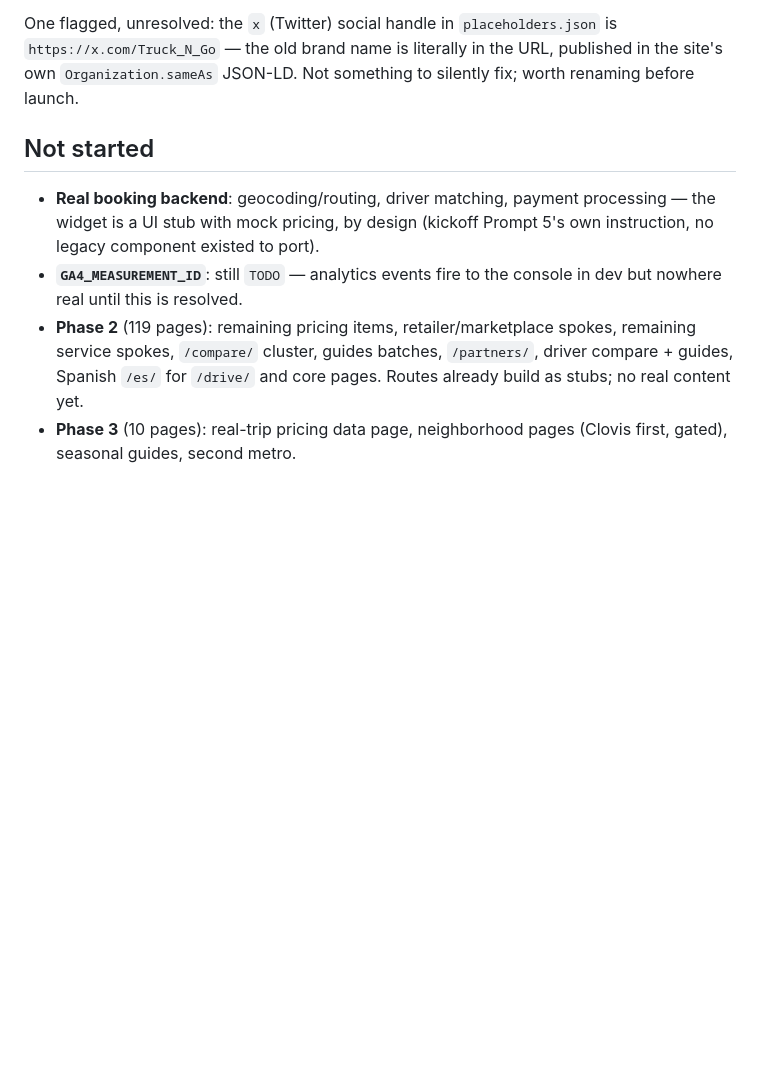
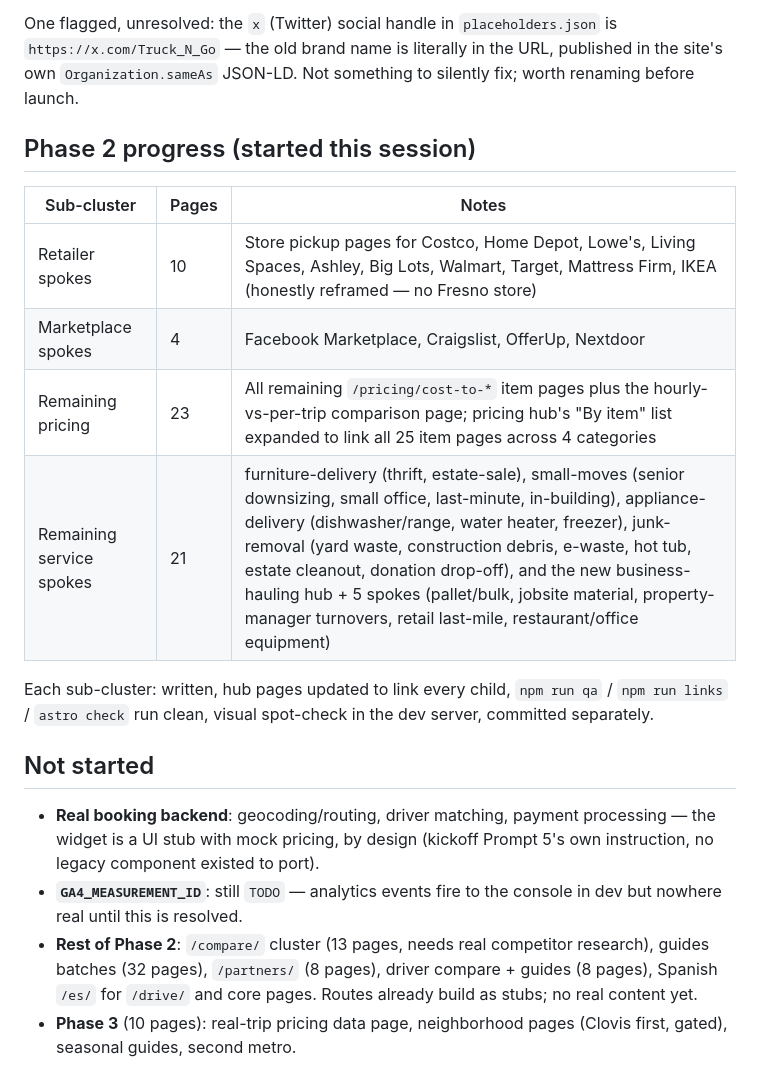
Before and after one commit to chameleoncode1/BoxHauls, a Markdown page: docs/PROGRESS.md, the part around the change. GitHub-like rendering; blank space fills up the shorter version.

Commit message:
chore(progress): log Phase 2 retailer/marketplace/pricing/services sub-clusters

```diff
--- a/docs/PROGRESS.md
+++ b/docs/PROGRESS.md
@@ -38,9 +38,20 @@ See `docs/TODO.md` for the full current list, grouped by page, auto-generated by
 
 One flagged, unresolved: the `x` (Twitter) social handle in `placeholders.json` is `https://x.com/Truck_N_Go` — the old brand name is literally in the URL, published in the site's own `Organization.sameAs` JSON-LD. Not something to silently fix; worth renaming before launch.
 
+## Phase 2 progress (started this session)
+
+| Sub-cluster | Pages | Notes |
+|---|---|---|
+| Retailer spokes | 10 | Store pickup pages for Costco, Home Depot, Lowe's, Living Spaces, Ashley, Big Lots, Walmart, Target, Mattress Firm, IKEA (honestly reframed — no Fresno store) |
+| Marketplace spokes | 4 | Facebook Marketplace, Craigslist, OfferUp, Nextdoor |
+| Remaining pricing | 23 | All remaining `/pricing/cost-to-*` item pages plus the hourly-vs-per-trip comparison page; pricing hub's "By item" list expanded to link all 25 item pages across 4 categories |
+| Remaining service spokes | 21 | furniture-delivery (thrift, estate-sale), small-moves (senior downsizing, small office, last-minute, in-building), appliance-delivery (dishwasher/range, water heater, freezer), junk-removal (yard waste, construction debris, e-waste, hot tub, estate cleanout, donation drop-off), and the new business-hauling hub + 5 spokes (pallet/bulk, jobsite material, property-manager turnovers, retail last-mile, restaurant/office equipment) |
+
+Each sub-cluster: written, hub pages updated to link every child, `npm run qa` / `npm run links` / `astro check` run clean, visual spot-check in the dev server, committed separately.
+
 ## Not started
 
 - **Real booking backend**: geocoding/routing, driver matching, payment processing — the widget is a UI stub with mock pricing, by design (kickoff Prompt 5's own instruction, no legacy component existed to port).
 - **`GA4_MEASUREMENT_ID`**: still `TODO` — analytics events fire to the console in dev but nowhere real until this is resolved.
-- **Phase 2** (119 pages): remaining pricing items, retailer/marketplace spokes, remaining service spokes, `/compare/` cluster, guides batches, `/partners/`, driver compare + guides, Spanish `/es/` for `/drive/` and core pages. Routes already build as stubs; no real content yet.
+- **Rest of Phase 2**: `/compare/` cluster (13 pages, needs real competitor research), guides batches (32 pages), `/partners/` (8 pages), driver compare + guides (8 pages), Spanish `/es/` for `/drive/` and core pages. Routes already build as stubs; no real content yet.
 - **Phase 3** (10 pages): real-trip pricing data page, neighborhood pages (Clovis first, gated), seasonal guides, second metro.
```
